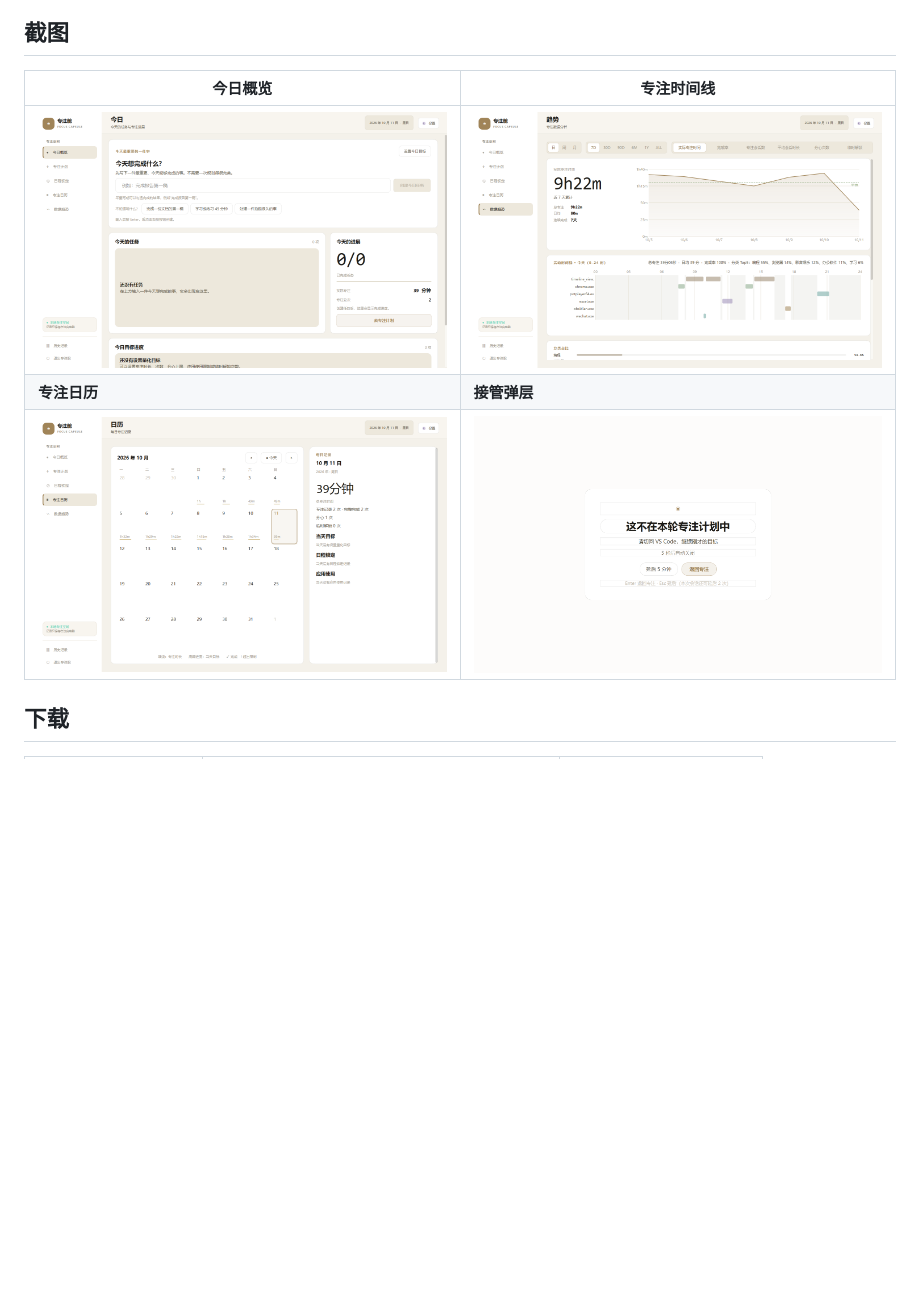
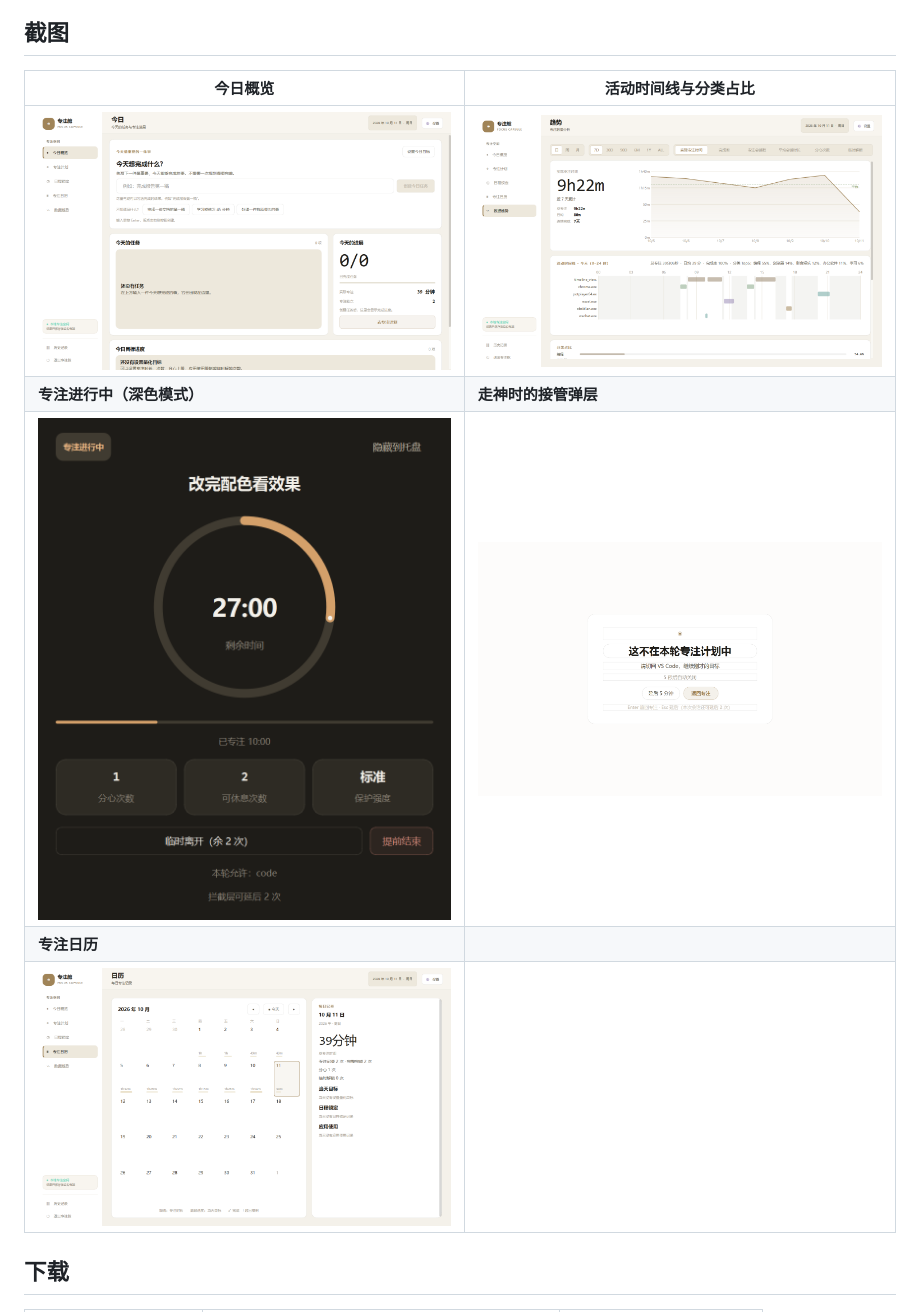
Before and after one commit to tele-switc/focus-capsule, a Markdown page: README.md, the part around the change. GitHub-like rendering; pictures changed too: docs/screenshots/session_dark.png (added); blank space fills up the shorter version.

Commit message:
fix: 专注窗与进度环跟随深色主题，补 README 真机截图

```diff
--- a/README.md
+++ b/README.md
@@ -26,11 +26,13 @@ Windows / macOS / Android · 数据全在本地 · GPLv3
 
 ## 截图
 
-| 今日概览 | 专注时间线 |
+| 今日概览 | 活动时间线与分类占比 |
 | --- | --- |
 | ![今日概览](docs/screenshots/today.png) | ![时间线](docs/screenshots/timeline.png) |
-| **专注日历** | **接管弹层** |
-| ![日历](docs/screenshots/calendar.png) | ![弹层](docs/screenshots/overlay.png) |
+| **专注进行中（深色模式）** | **走神时的接管弹层** |
+| ![专注窗](docs/screenshots/session_dark.png) | ![弹层](docs/screenshots/overlay.png) |
+| **专注日历** | |
+| ![日历](docs/screenshots/calendar.png) | |
 
 ## 下载
 
```
Also changed, not shown: 2 other files.
